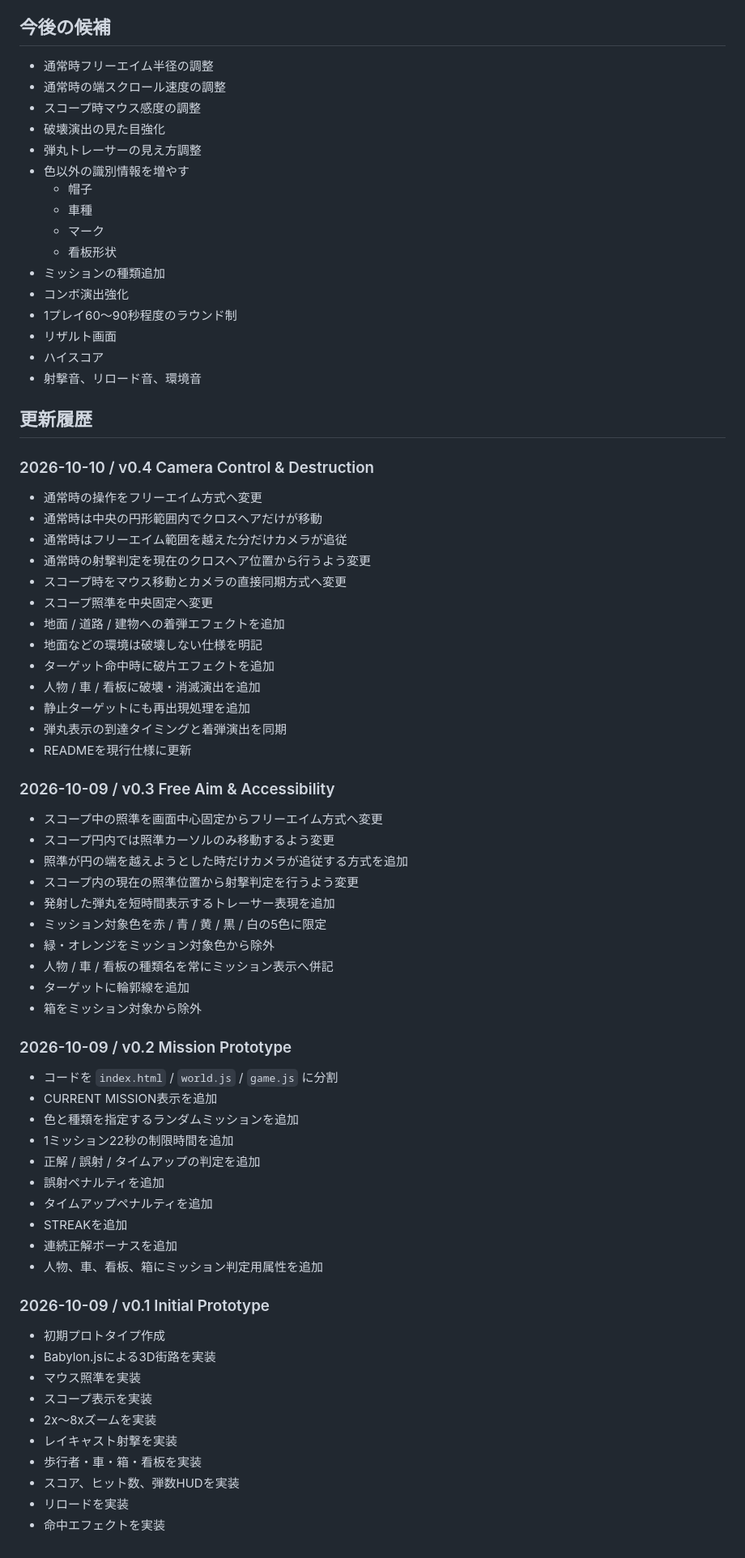
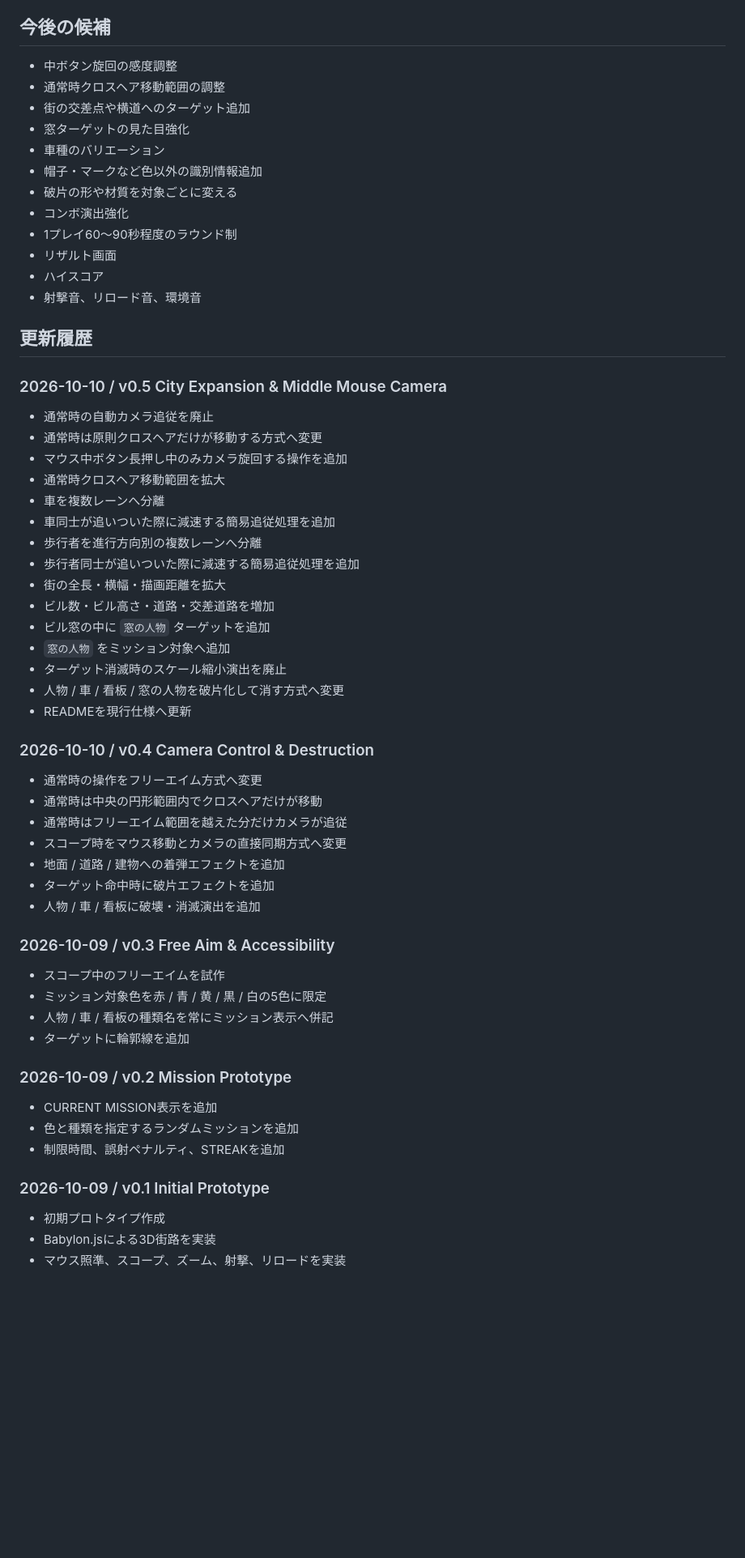
Before and after one commit to inowoo/street-scope, a Markdown page: README.md, the part around one of its changes. Shown at 81% size. Drawn GitHub-style; blank space fills up the shorter version.

Commit message:
Document v0.5 city expansion and middle mouse camera

```diff
--- a/README.md
+++ b/README.md
@@ -246,17 +225,13 @@ https://inowoo.github.io/street-scope/
 
 ## 今後の候補
 
-- 通常時フリーエイム半径の調整
-- 通常時の端スクロール速度の調整
-- スコープ時マウス感度の調整
-- 破壊演出の見た目強化
-- 弾丸トレーサーの見え方調整
-- 色以外の識別情報を増やす
-  - 帽子
-  - 車種
-  - マーク
-  - 看板形状
-- ミッションの種類追加
+- 中ボタン旋回の感度調整
+- 通常時クロスヘア移動範囲の調整
+- 街の交差点や横道へのターゲット追加
+- 窓ターゲットの見た目強化
+- 車種のバリエーション
+- 帽子・マークなど色以外の識別情報追加
+- 破片の形や材質を対象ごとに変える
 - コンボ演出強化
 - 1プレイ60〜90秒程度のラウンド制
 - リザルト画面
@@ -265,57 +240,49 @@ https://inowoo.github.io/street-scope/
 
 ## 更新履歴
 
+### 2026-10-10 / v0.5 City Expansion & Middle Mouse Camera
+
+- 通常時の自動カメラ追従を廃止
+- 通常時は原則クロスヘアだけが移動する方式へ変更
+- マウス中ボタン長押し中のみカメラ旋回する操作を追加
+- 通常時クロスヘア移動範囲を拡大
+- 車を複数レーンへ分離
+- 車同士が追いついた際に減速する簡易追従処理を追加
+- 歩行者を進行方向別の複数レーンへ分離
+- 歩行者同士が追いついた際に減速する簡易追従処理を追加
+- 街の全長・横幅・描画距離を拡大
+- ビル数・ビル高さ・道路・交差道路を増加
+- ビル窓の中に `窓の人物` ターゲットを追加
+- `窓の人物` をミッション対象へ追加
+- ターゲット消滅時のスケール縮小演出を廃止
+- 人物 / 車 / 看板 / 窓の人物を破片化して消す方式へ変更
+- READMEを現行仕様へ更新
+
 ### 2026-10-10 / v0.4 Camera Control & Destruction
 
 - 通常時の操作をフリーエイム方式へ変更
 - 通常時は中央の円形範囲内でクロスヘアだけが移動
 - 通常時はフリーエイム範囲を越えた分だけカメラが追従
-- 通常時の射撃判定を現在のクロスヘア位置から行うよう変更
 - スコープ時をマウス移動とカメラの直接同期方式へ変更
-- スコープ照準を中央固定へ変更
 - 地面 / 道路 / 建物への着弾エフェクトを追加
-- 地面などの環境は破壊しない仕様を明記
 - ターゲット命中時に破片エフェクトを追加
 - 人物 / 車 / 看板に破壊・消滅演出を追加
-- 静止ターゲットにも再出現処理を追加
-- 弾丸表示の到達タイミングと着弾演出を同期
-- READMEを現行仕様に更新
 
 ### 2026-10-09 / v0.3 Free Aim & Accessibility
 
-- スコープ中の照準を画面中心固定からフリーエイム方式へ変更
-- スコープ円内では照準カーソルのみ移動するよう変更
-- 照準が円の端を越えようとした時だけカメラが追従する方式を追加
-- スコープ内の現在の照準位置から射撃判定を行うよう変更
-- 発射した弾丸を短時間表示するトレーサー表現を追加
+- スコープ中のフリーエイムを試作
 - ミッション対象色を赤 / 青 / 黄 / 黒 / 白の5色に限定
-- 緑・オレンジをミッション対象色から除外
 - 人物 / 車 / 看板の種類名を常にミッション表示へ併記
 - ターゲットに輪郭線を追加
-- 箱をミッション対象から除外
 
 ### 2026-10-09 / v0.2 Mission Prototype
 
-- コードを `index.html` / `world.js` / `game.js` に分割
 - CURRENT MISSION表示を追加
 - 色と種類を指定するランダムミッションを追加
-- 1ミッション22秒の制限時間を追加
-- 正解 / 誤射 / タイムアップの判定を追加
-- 誤射ペナルティを追加
-- タイムアップペナルティを追加
-- STREAKを追加
-- 連続正解ボーナスを追加
-- 人物、車、看板、箱にミッション判定用属性を追加
+- 制限時間、誤射ペナルティ、STREAKを追加
 
 ### 2026-10-09 / v0.1 Initial Prototype
 
 - 初期プロトタイプ作成
 - Babylon.jsによる3D街路を実装
-- マウス照準を実装
-- スコープ表示を実装
-- 2x〜8xズームを実装
-- レイキャスト射撃を実装
-- 歩行者・車・箱・看板を実装
-- スコア、ヒット数、弾数HUDを実装
-- リロードを実装
-- 命中エフェクトを実装
+- マウス照準、スコープ、ズーム、射撃、リロードを実装
```
Also changed, not shown: other parts of README.md (+73 -94 lines).
